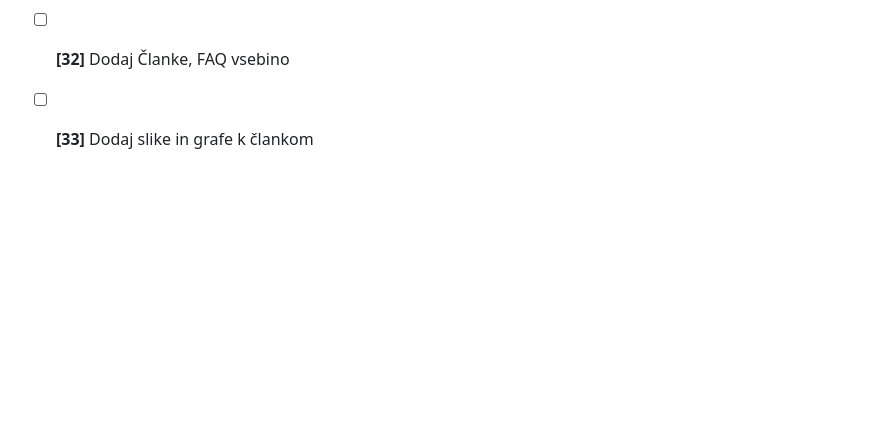
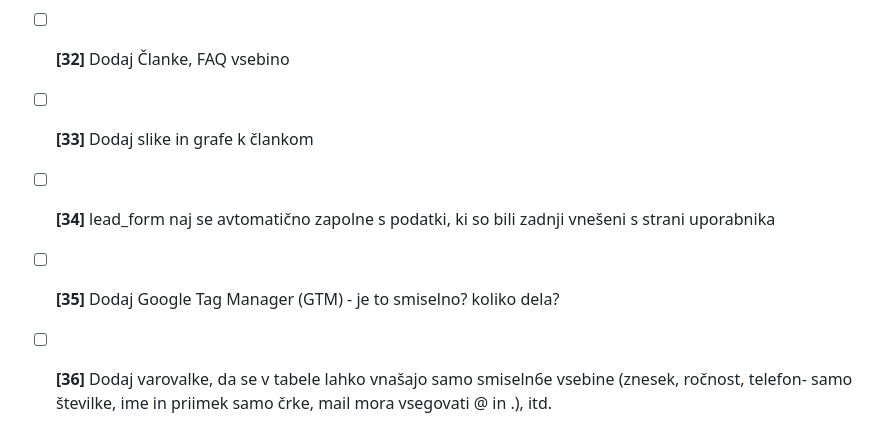
Before and after one commit to sigisitar30/FinPortal.si, a Markdown page: TODO.md, the part around the change. Rendered like a GitHub page; blank space fills up the shorter version.

```diff
--- a/TODO.md
+++ b/TODO.md
@@ -38,3 +38,6 @@
 - [ ] **[31]** Dodaj KDO SMO, v sekciji O NAS
 - [ ] **[32]** Dodaj Članke, FAQ vsebino
 - [ ] **[33]** Dodaj slike in grafe k člankom
+- [ ] **[34]** lead_form naj se avtomatično zapolne s podatki, ki so bili zadnji vnešeni s strani uporabnika
+- [ ] **[35]** Dodaj Google Tag Manager (GTM) - je to smiselno? koliko dela?
+- [ ] **[36]** Dodaj varovalke, da se v tabele lahko vnašajo samo smiseln6e vsebine (znesek, ročnost, telefon- samo številke, ime in priimek samo črke, mail mora vsegovati @ in .), itd.
```
